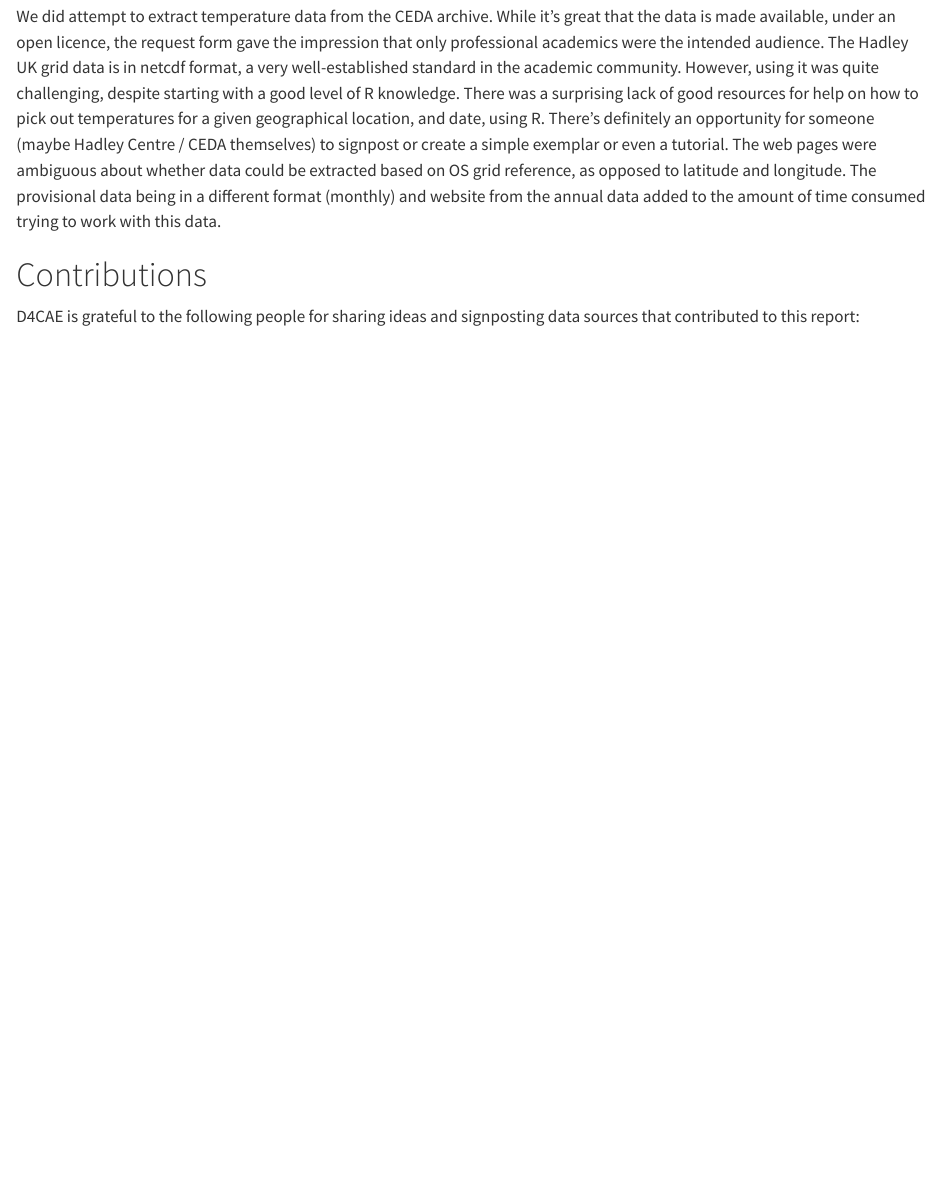
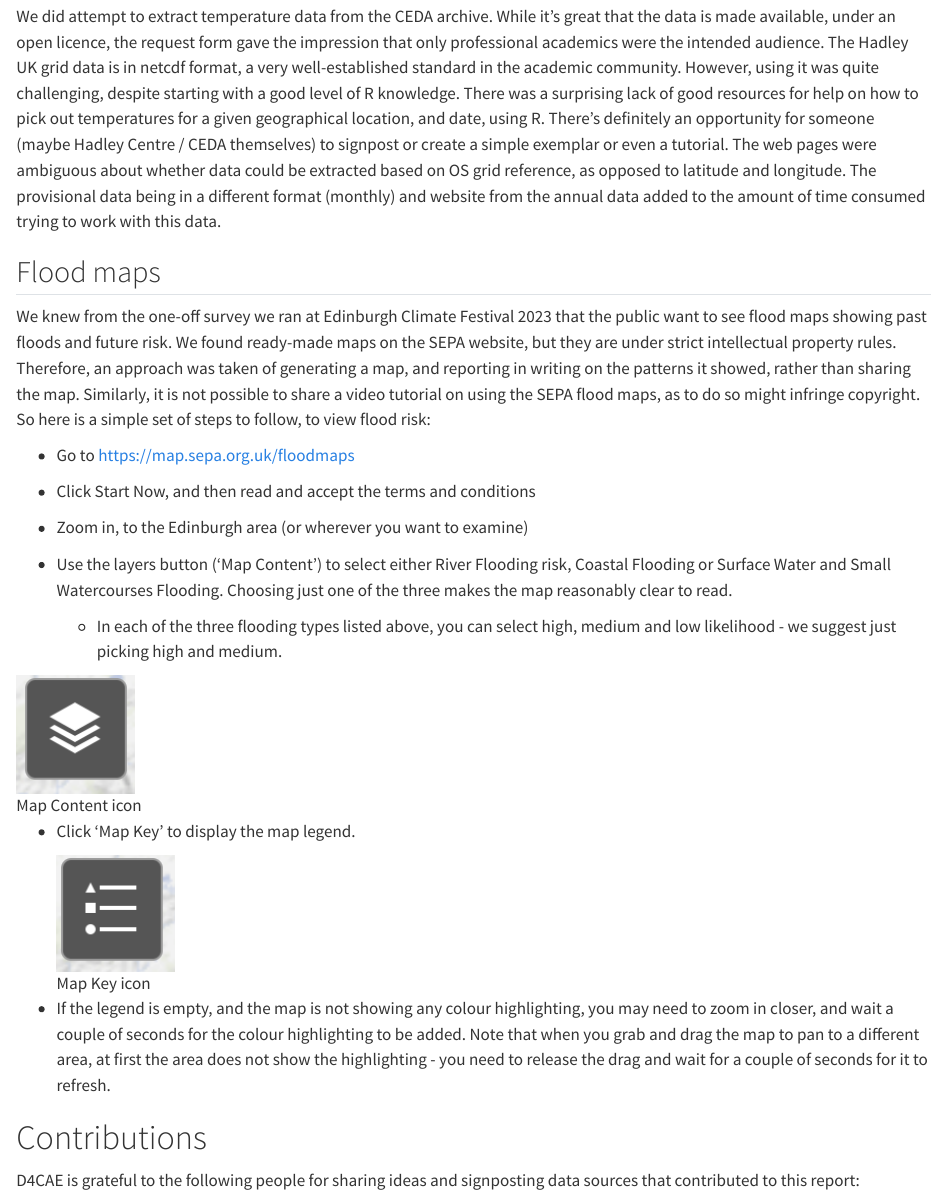
Before and after one commit to data4climateactionedinburgh/abcd_2025, a Quarto document (code/Methods.qmd): the page in a window 1100 px wide, from 840 px down. Rendered offline with R 4.5, knitr and Pandoc in place of Quarto, with nearby package versions.

Commit message:
how to use sepa flood maps

```diff
--- a/code/Methods.qmd
+++ b/code/Methods.qmd
@@ -14,6 +14,28 @@ Drew two lines onto the temperature bar chart to read the axis.
 
 We did attempt to extract temperature data from the CEDA archive. While it's great that the data is made available, under an open licence, the request form gave the impression that only professional academics were the intended audience. The Hadley UK grid data is in netcdf format, a very well-established standard in the academic community. However, using it was quite challenging, despite starting with a good level of R knowledge. There was a surprising lack of good resources for help on how to pick out temperatures for a given geographical location, and date, using R. There's definitely an opportunity for someone (maybe Hadley Centre / CEDA themselves) to signpost or create a simple exemplar or even a tutorial. The web pages were ambiguous about whether data could be extracted based on OS grid reference, as opposed to latitude and longitude. The provisional data being in a different format (monthly) and website from the annual data added to the amount of time consumed trying to work with this data.
 
+## Flood maps
+
+We knew from the one-off survey we ran at Edinburgh Climate Festival 2023 that the public want to see flood maps showing past floods and future risk. We found ready-made maps on the SEPA website, but they are under strict intellectual property rules. Therefore, an approach was taken of generating a map, and reporting in writing on the patterns it showed, rather than sharing the map. Similarly, it is not possible to share a video tutorial on using the SEPA flood maps, as to do so might infringe copyright. So here is a simple set of steps to follow, to view flood risk:
+
+-   Go to <https://map.sepa.org.uk/floodmaps>
+
+-   Click Start Now, and then read and accept the terms and conditions
+
+-   Zoom in, to the Edinburgh area (or wherever you want to examine)
+
+-   Use the layers button ('Map Content') to select either River Flooding risk, Coastal Flooding or Surface Water and Small Watercourses Flooding. Choosing just one of the three makes the map reasonably clear to read.
+
+    -   In each of the three flooding types listed above, you can select high, medium and low likelihood - we suggest just picking high and medium.
+
+![Map Content icon](images/Map_Content_icon.png){fig-alt="the icon looks like a pile of layers"}
+
+-   Click 'Map Key' to display the map legend.
+
+    ![Map Key icon](images/Map_Key_icon.png)
+
+-   If the legend is empty, and the map is not showing any colour highlighting, you may need to zoom in closer, and wait a couple of seconds for the colour highlighting to be added. Note that when you grab and drag the map to pan to a different area, at first the area does not show the highlighting - you need to release the drag and wait for a couple of seconds for it to refresh.
+
 # Contributions
 
 D4CAE is grateful to the following people for sharing ideas and signposting data sources that contributed to this report:
```
Also changed, not shown: code/ABCD_Report_2025.qmd (+2 -0 lines), code/images/Map_Content_icon.png (added), code/images/Map_Key_icon.png (added).
